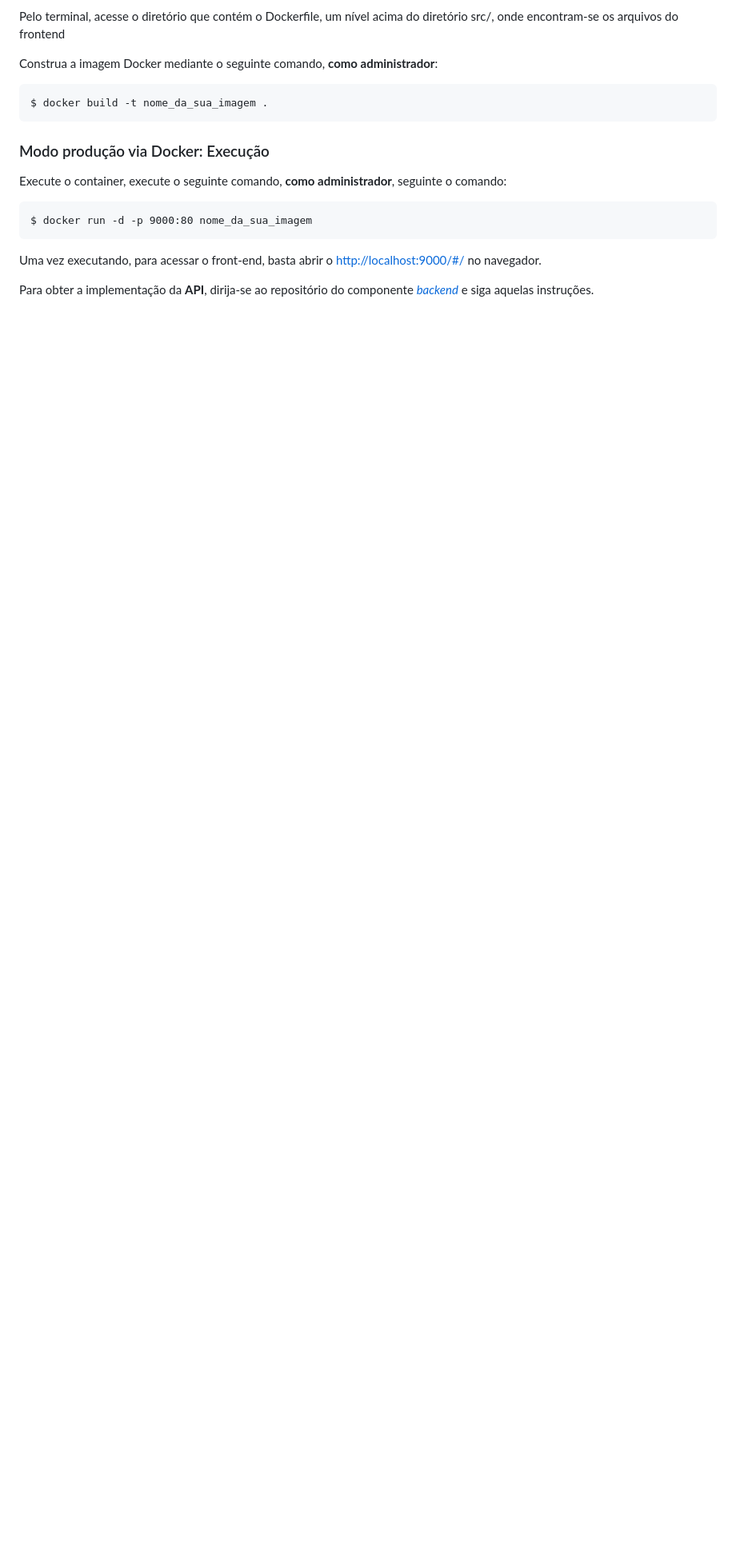
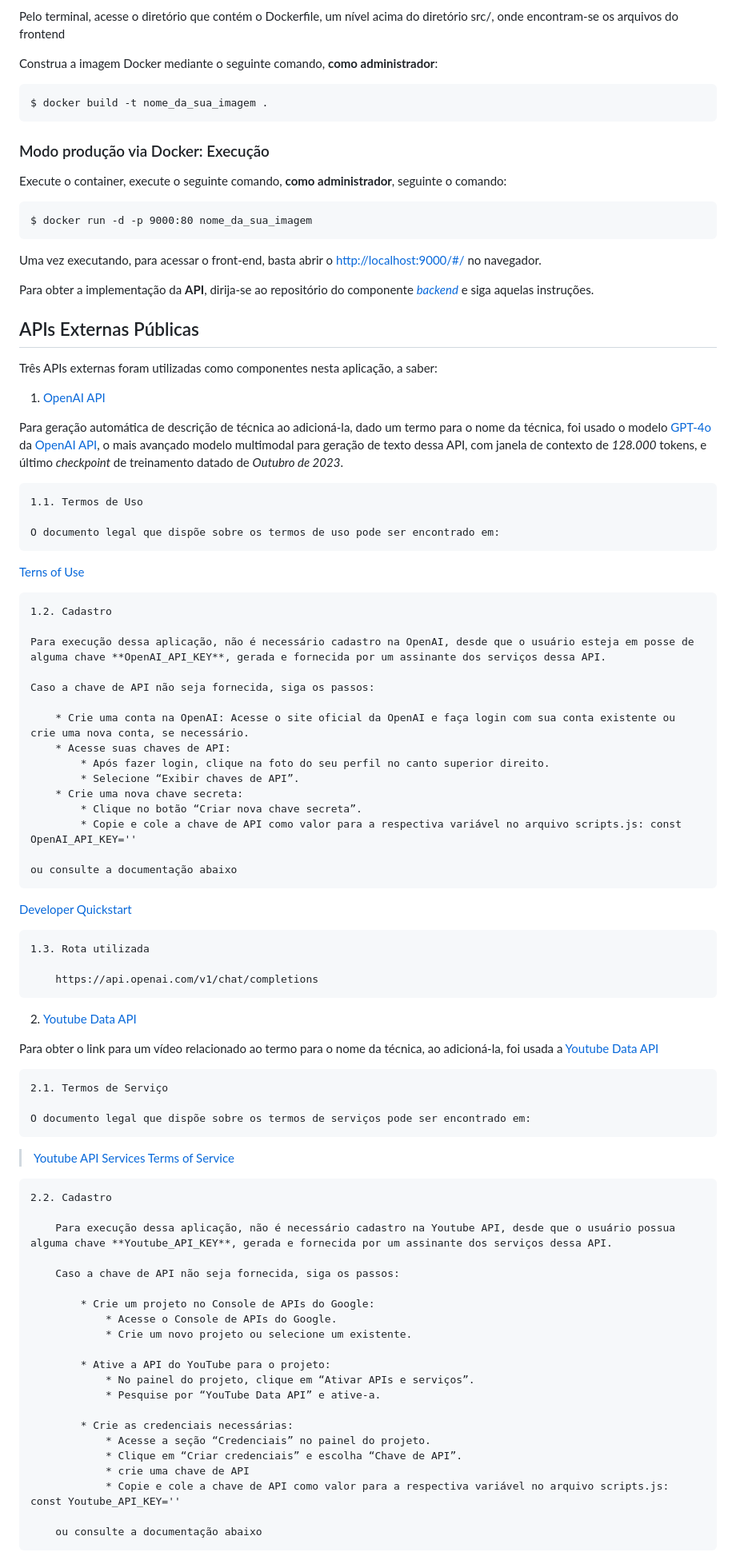
Before and after one commit to jorgejgleandro/bjj-training-log-arq-soft-frontend, a Markdown page: README.md, the part around the change printed below. Shown: that part at 80% size. Drawn GitHub-style; blank space fills up the shorter version.

Commit message:
Refatoração do README e acréscimo de seção sobre APIs Externas Públicas, conforme requisitos

```diff
--- a/README.md
+++ b/README.md
@@ -60,3 +60,73 @@ $ docker run -d -p 9000:80 nome_da_sua_imagem
 Uma vez executando, para acessar o front-end, basta abrir o [http://localhost:9000/#/](http://localhost:9000/#/) no navegador.
 
 Para obter a implementação da **API**, dirija-se ao repositório do componente [*backend*](https://github.com/jorgejgleandro/bjj-log-app-arq-soft-api) e siga aquelas instruções.
+
+
+## APIs Externas Públicas
+
+Três APIs externas foram utilizadas como componentes nesta aplicação, a saber:
+
+1. [OpenAI API](https://openai.com/api/)
+
+Para geração automática de descrição de técnica ao adicioná-la, dado um termo para o nome da técnica, foi usado o modelo [GPT-4o](https://platform.openai.com/docs/models/gpt-4o) da [OpenAI API](https://openai.com/api/), o mais avançado modelo multimodal para geração de texto dessa API, com janela de contexto de *128.000* tokens, e último *checkpoint* de treinamento datado de *Outubro de 2023*.
+
+    1.1. Termos de Uso
+
+    O documento legal que dispõe sobre os termos de uso pode ser encontrado em:
+
+[Terns of Use](https://openai.com/policies/terms-of-use/)
+
+    1.2. Cadastro
+
+    Para execução dessa aplicação, não é necessário cadastro na OpenAI, desde que o usuário esteja em posse de alguma chave **OpenAI_API_KEY**, gerada e fornecida por um assinante dos serviços dessa API.
+
+    Caso a chave de API não seja fornecida, siga os passos:
+
+        * Crie uma conta na OpenAI: Acesse o site oficial da OpenAI e faça login com sua conta existente ou crie uma nova conta, se necessário.
+        * Acesse suas chaves de API:
+            * Após fazer login, clique na foto do seu perfil no canto superior direito.
+            * Selecione “Exibir chaves de API”.
+        * Crie uma nova chave secreta:
+            * Clique no botão “Criar nova chave secreta”.
+            * Copie e cole a chave de API como valor para a respectiva variável no arquivo scripts.js: const OpenAI_API_KEY=''
+
+    ou consulte a documentação abaixo
+
+[Developer Quickstart](https://platform.openai.com/docs/quickstart)
+
+    1.3. Rota utilizada
+
+        https://api.openai.com/v1/chat/completions
+
+2. [Youtube Data API](https://developers.google.com/youtube/v3?hl=pt-br)
+
+Para obter o link para um vídeo relacionado ao termo para o nome da técnica, ao adicioná-la, foi usada a [Youtube Data API](https://developers.google.com/youtube/v3/docs/search/list?hl=pt-br)
+
+    2.1. Termos de Serviço
+
+    O documento legal que dispõe sobre os termos de serviços pode ser encontrado em:
+
+> [Youtube API Services Terms of Service](https://developers.google.com/youtube/terms/api-services-terms-of-service)
+
+    2.2. Cadastro
+
+        Para execução dessa aplicação, não é necessário cadastro na Youtube API, desde que o usuário possua alguma chave **Youtube_API_KEY**, gerada e fornecida por um assinante dos serviços dessa API.
+
+        Caso a chave de API não seja fornecida, siga os passos:
+
+            * Crie um projeto no Console de APIs do Google:
+                * Acesse o Console de APIs do Google.
+                * Crie um novo projeto ou selecione um existente.
+
+            * Ative a API do YouTube para o projeto:
+                * No painel do projeto, clique em “Ativar APIs e serviços”.
+                * Pesquise por “YouTube Data API” e ative-a.
+
+            * Crie as credenciais necessárias:
+                * Acesse a seção “Credenciais” no painel do projeto.
+                * Clique em “Criar credenciais” e escolha “Chave de API”.
+                * crie uma chave de API
+                * Copie e cole a chave de API como valor para a respectiva variável no arquivo scripts.js: const Youtube_API_KEY=''
+
+        ou consulte a documentação abaixo
+
```
Also changed, not shown: other parts of README.md (+28 -2 lines).
